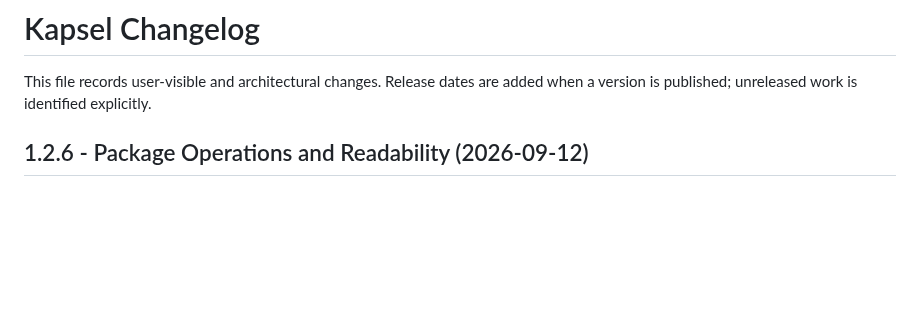
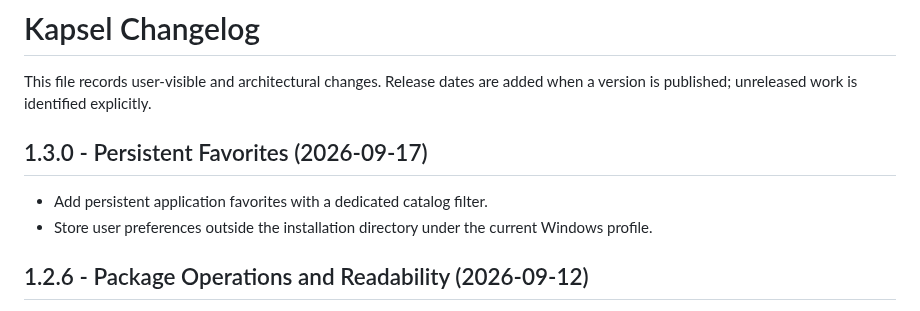
Before and after one commit to fedetomassini/kapsel, a Markdown page: .github/CHANGELOG.md, the part around the change. GitHub-like rendering; blank space fills up the shorter version.

```diff
--- a/.github/CHANGELOG.md
+++ b/.github/CHANGELOG.md
@@ -2,6 +2,11 @@
 
 This file records user-visible and architectural changes. Release dates are added when a version is
 published; unreleased work is identified explicitly.
+
+## 1.3.0 - Persistent Favorites (2026-09-17)
+
+- Add persistent application favorites with a dedicated catalog filter.
+- Store user preferences outside the installation directory under the current Windows profile.
 
 ## 1.2.6 - Package Operations and Readability (2026-09-12)
 
```
Also changed, not shown: .github/README.md (+14 -6 lines), .github/assets/kapsel.png, 15 other files.
